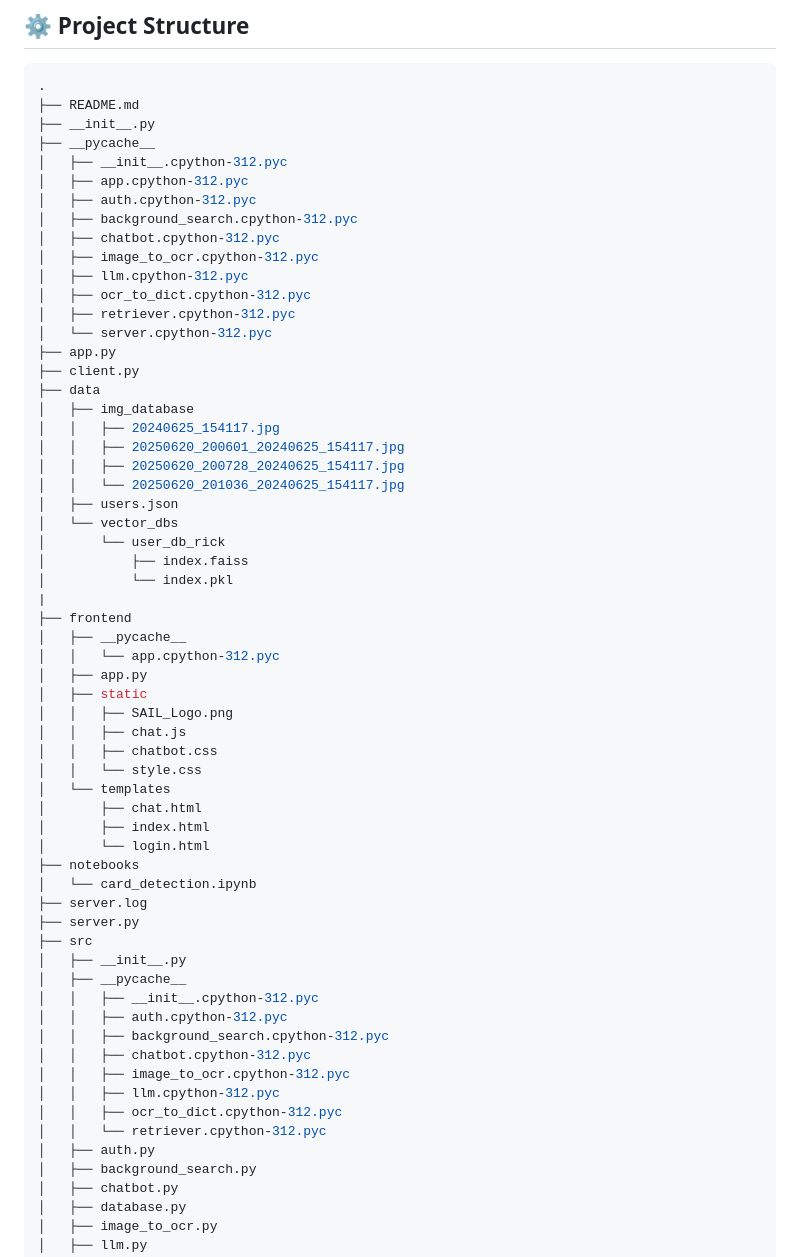
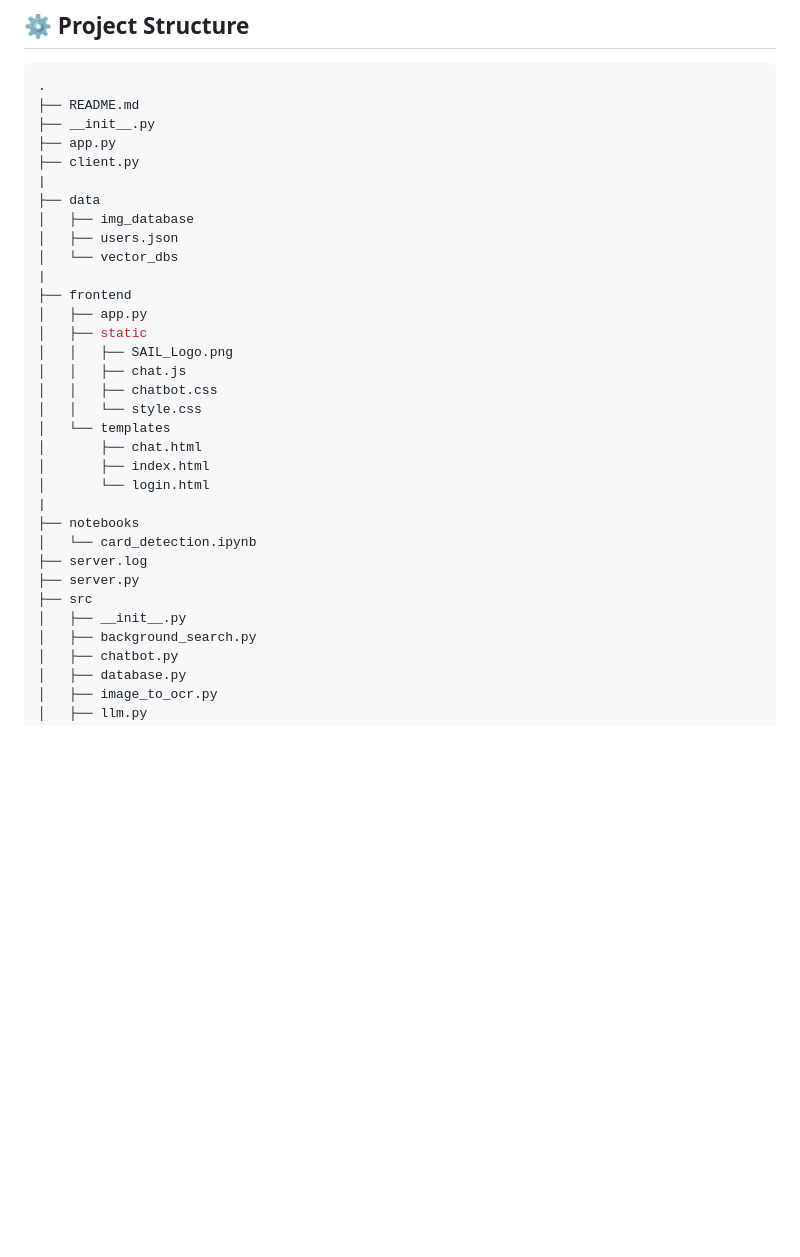
Before and after one commit to Manodeepray/MM_RAG, a Markdown page: README.md, the part around the change. Drawn GitHub-style; blank space fills up the shorter version.

```diff
--- a/README.md
+++ b/README.md
@@ -39,34 +39,15 @@ It leverages **OCR**, **background search**, **FAISS vector DB**, **Conversation
 .
 ├── README.md
 ├── __init__.py
-├── __pycache__
-│   ├── __init__.cpython-312.pyc
-│   ├── app.cpython-312.pyc
-│   ├── auth.cpython-312.pyc
-│   ├── background_search.cpython-312.pyc
-│   ├── chatbot.cpython-312.pyc
-│   ├── image_to_ocr.cpython-312.pyc
-│   ├── llm.cpython-312.pyc
-│   ├── ocr_to_dict.cpython-312.pyc
-│   ├── retriever.cpython-312.pyc
-│   └── server.cpython-312.pyc
 ├── app.py
 ├── client.py
+|
 ├── data
 │   ├── img_database
-│   │   ├── 20240625_154117.jpg
-│   │   ├── 20250620_200601_20240625_154117.jpg
-│   │   ├── 20250620_200728_20240625_154117.jpg
-│   │   └── 20250620_201036_20240625_154117.jpg
 │   ├── users.json
 │   └── vector_dbs
-│       └── user_db_rick
-│           ├── index.faiss
-│           └── index.pkl
 |
 ├── frontend
-│   ├── __pycache__
-│   │   └── app.cpython-312.pyc
 │   ├── app.py
 │   ├── static
 │   │   ├── SAIL_Logo.png
@@ -77,22 +58,13 @@ It leverages **OCR**, **background search**, **FAISS vector DB**, **Conversation
 │       ├── chat.html
 │       ├── index.html
 │       └── login.html
+|
 ├── notebooks
 │   └── card_detection.ipynb
 ├── server.log
 ├── server.py
 ├── src
 │   ├── __init__.py
-│   ├── __pycache__
-│   │   ├── __init__.cpython-312.pyc
-│   │   ├── auth.cpython-312.pyc
-│   │   ├── background_search.cpython-312.pyc
-│   │   ├── chatbot.cpython-312.pyc
-│   │   ├── image_to_ocr.cpython-312.pyc
-│   │   ├── llm.cpython-312.pyc
-│   │   ├── ocr_to_dict.cpython-312.pyc
-│   │   └── retriever.cpython-312.pyc
-│   ├── auth.py
 │   ├── background_search.py
 │   ├── chatbot.py
 │   ├── database.py
```
